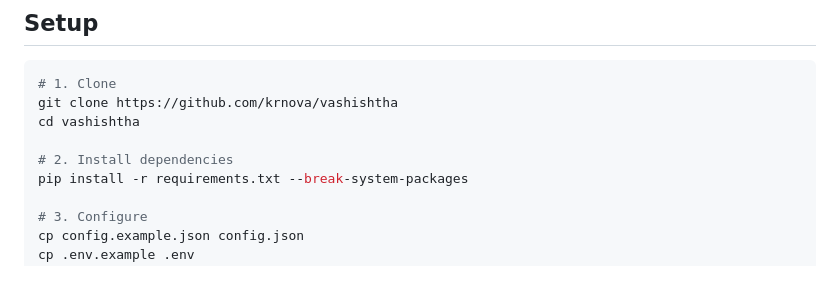
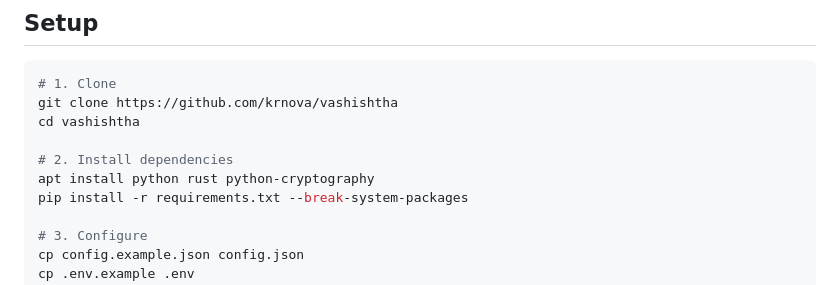
Before and after one commit to krnova/vashishtha, a Markdown page: README.md, the part around the change. Rendered like a GitHub page.

Commit message:
installation guide fix

```diff
--- a/README.md
+++ b/README.md
@@ -25,6 +25,7 @@ git clone https://github.com/krnova/vashishtha
 cd vashishtha
 
 # 2. Install dependencies
+apt install python rust python-cryptography
 pip install -r requirements.txt --break-system-packages
 
 # 3. Configure
```
